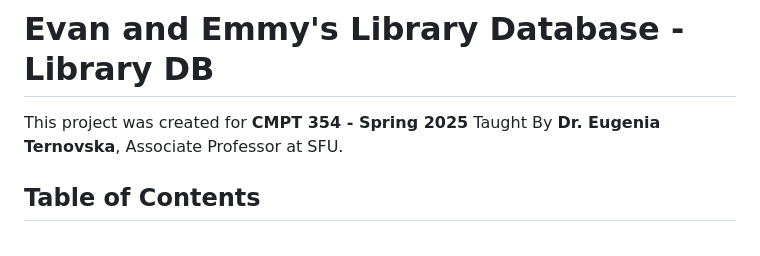
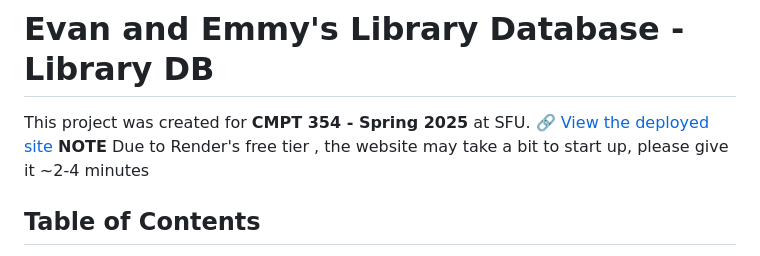
Before and after one commit to EvanDongChen/CMPT354-LibraryDataBase, a Markdown page: README.md, the part around the change. Drawn GitHub-style.

```diff
--- a/README.md
+++ b/README.md
@@ -1,6 +1,8 @@
 # Evan and Emmy's Library Database - Library DB
 
-This project was created for **CMPT 354 - Spring 2025** Taught By **Dr. Eugenia Ternovska**, Associate Professor at SFU.
+This project was created for **CMPT 354 - Spring 2025** at SFU.
+[🔗 View the deployed site](https://librarydatabaseproject.onrender.com)
+ **NOTE** Due to Render's free tier , the website may take a bit to start up, please give it ~2-4 minutes
 
 ## Table of Contents
 - [Setup Instructions](#setup-instructions)
```
